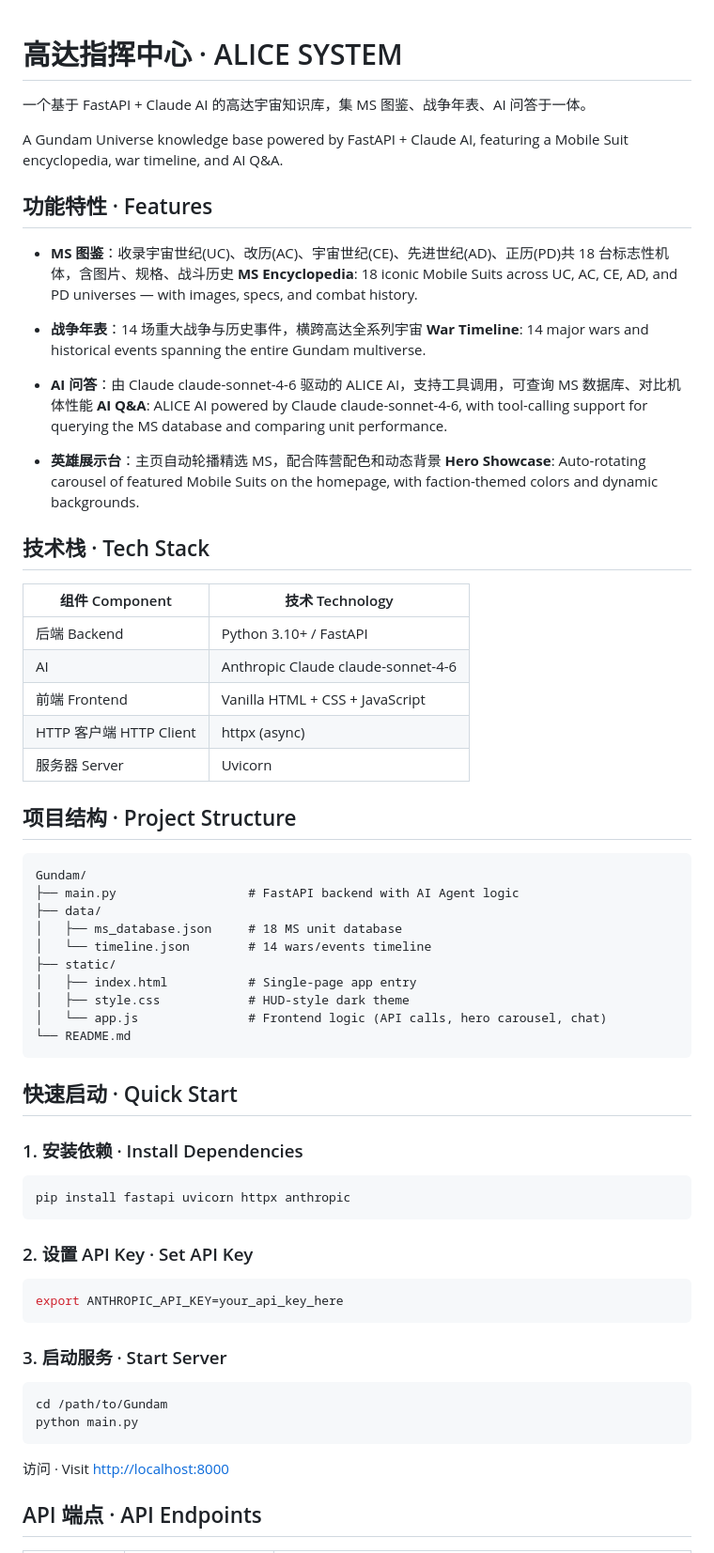
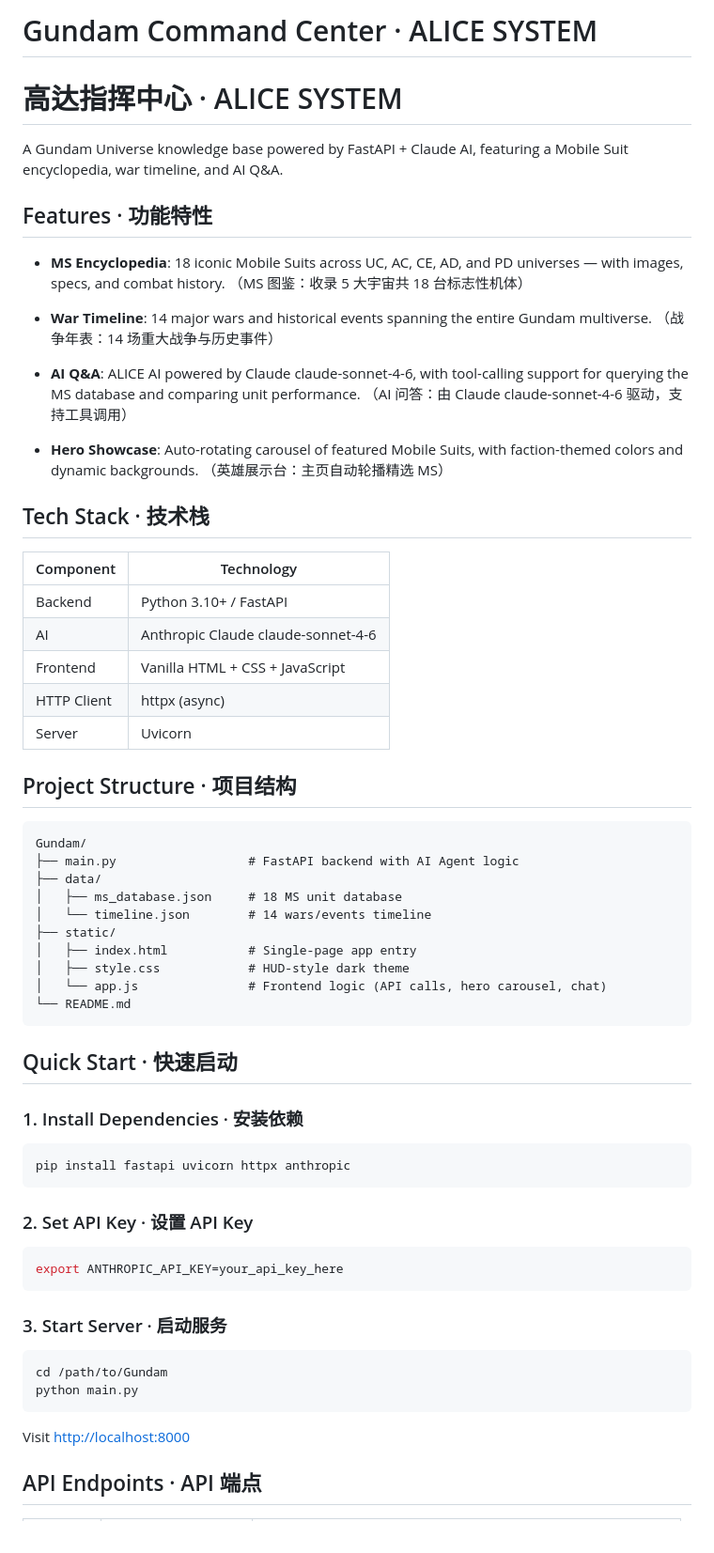
Before and after one commit to jwen0605/Gundam, a Markdown page: README.md, the part around one of its changes. Shown at 94% size. Rendered like a GitHub page.

Commit message:
Restructure README: English primary, Chinese secondary

````diff
--- a/README.md
+++ b/README.md
@@ -1,34 +1,33 @@
+# Gundam Command Center · ALICE SYSTEM
 # 高达指挥中心 · ALICE SYSTEM
-
-一个基于 FastAPI + Claude AI 的高达宇宙知识库，集 MS 图鉴、战争年表、AI 问答于一体。
 
 A Gundam Universe knowledge base powered by FastAPI + Claude AI, featuring a Mobile Suit encyclopedia, war timeline, and AI Q&A.
 
-## 功能特性 · Features
+## Features · 功能特性
 
-- **MS 图鉴**：收录宇宙世纪(UC)、改历(AC)、宇宙世纪(CE)、先进世纪(AD)、正历(PD)共 18 台标志性机体，含图片、规格、战斗历史
-  **MS Encyclopedia**: 18 iconic Mobile Suits across UC, AC, CE, AD, and PD universes — with images, specs, and combat history.
+- **MS Encyclopedia**: 18 iconic Mobile Suits across UC, AC, CE, AD, and PD universes — with images, specs, and combat history.
+  （MS 图鉴：收录 5 大宇宙共 18 台标志性机体）
 
-- **战争年表**：14 场重大战争与历史事件，横跨高达全系列宇宙
-  **War Timeline**: 14 major wars and historical events spanning the entire Gundam multiverse.
+- **War Timeline**: 14 major wars and historical events spanning the entire Gundam multiverse.
+  （战争年表：14 场重大战争与历史事件）
 
-- **AI 问答**：由 Claude claude-sonnet-4-6 驱动的 ALICE AI，支持工具调用，可查询 MS 数据库、对比机体性能
-  **AI Q&A**: ALICE AI powered by Claude claude-sonnet-4-6, with tool-calling support for querying the MS database and comparing unit performance.
+- **AI Q&A**: ALICE AI powered by Claude claude-sonnet-4-6, with tool-calling support for querying the MS database and comparing unit performance.
+  （AI 问答：由 Claude claude-sonnet-4-6 驱动，支持工具调用）
 
-- **英雄展示台**：主页自动轮播精选 MS，配合阵营配色和动态背景
-  **Hero Showcase**: Auto-rotating carousel of featured Mobile Suits on the homepage, with faction-themed colors and dynamic backgrounds.
+- **Hero Showcase**: Auto-rotating carousel of featured Mobile Suits, with faction-themed colors and dynamic backgrounds.
+  （英雄展示台：主页自动轮播精选 MS）
 
-## 技术栈 · Tech Stack
+## Tech Stack · 技术栈
 
-| 组件 Component | 技术 Technology |
-|----------------|-----------------|
-| 后端 Backend | Python 3.10+ / FastAPI |
+| Component | Technology |
+|-----------|------------|
+| Backend | Python 3.10+ / FastAPI |
 | AI | Anthropic Claude claude-sonnet-4-6 |
-| 前端 Frontend | Vanilla HTML + CSS + JavaScript |
-| HTTP 客户端 HTTP Client | httpx (async) |
-| 服务器 Server | Uvicorn |
+| Frontend | Vanilla HTML + CSS + JavaScript |
+| HTTP Client | httpx (async) |
+| Server | Uvicorn |
 
-## 项目结构 · Project Structure
+## Project Structure · 项目结构
 
 ```
 Gundam/
@@ -43,28 +42,28 @@ Gundam/
 └── README.md
 ```
 
-## 快速启动 · Quick Start
+## Quick Start · 快速启动
 
-### 1. 安装依赖 · Install Dependencies
+### 1. Install Dependencies · 安装依赖
 
 ```bash
 pip install fastapi uvicorn httpx anthropic
 ```
 
-### 2. 设置 API Key · Set API Key
+### 2. Set API Key · 设置 API Key
 
 ```bash
 export ANTHROPIC_API_KEY=your_api_key_here
 ```
 
-### 3. 启动服务 · Start Server
+### 3. Start Server · 启动服务
 
 ```bash
 cd /path/to/Gundam
 python main.py
 ```
 
-访问 · Visit [http://localhost:8000](http://localhost:8000)
+Visit [http://localhost:8000](http://localhost:8000)
 
-## API 端点 · API Endpoints
+## API Endpoints · API 端点
 
````
Also changed, not shown: other parts of README.md (+18 -19 lines).
